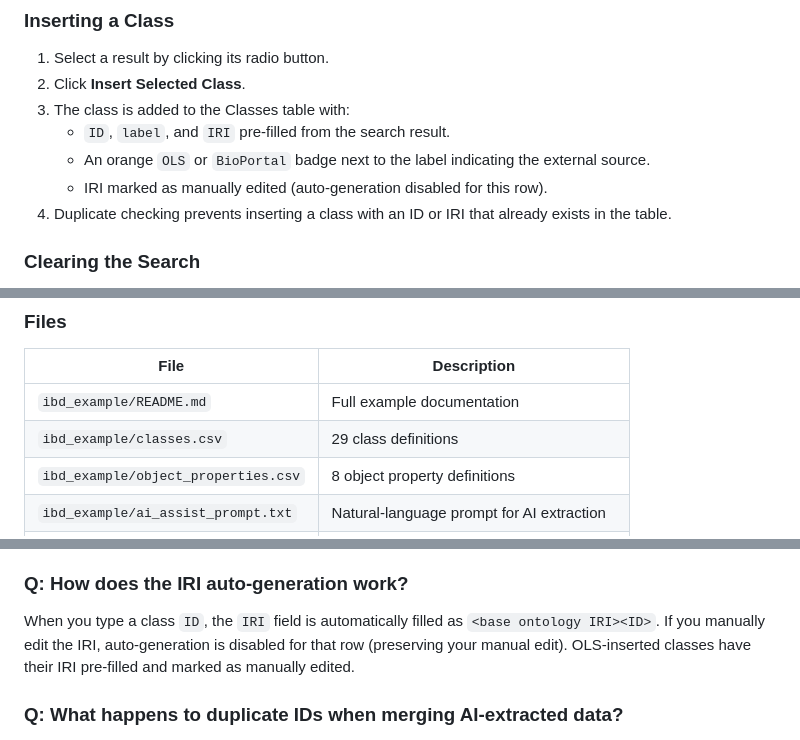
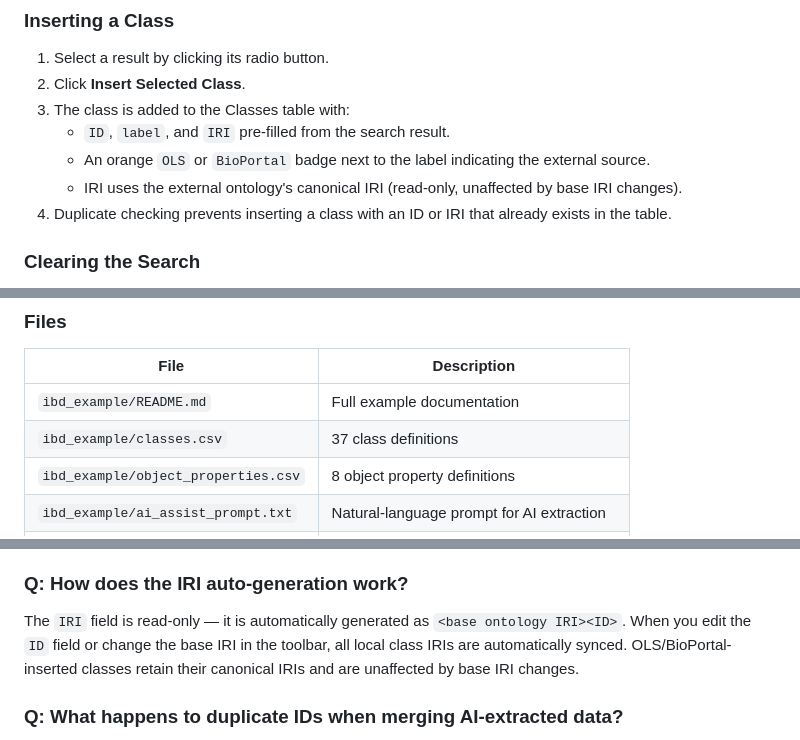
Before and after one commit to MedportalProject/Py2ONTO-VE, a Markdown page: README.md, 3 parts joined by grey strips. Drawn GitHub-style.

```diff
--- a/README.md
+++ b/README.md
@@ -292,7 +294,7 @@ Next to the source toggle, an **ontology filter** input allows you to restrict s
 3. The class is added to the Classes table with:
    - `ID`, `label`, and `IRI` pre-filled from the search result.
    - An orange `OLS` or `BioPortal` badge next to the label indicating the external source.
-   - IRI marked as manually edited (auto-generation disabled for this row).
+   - IRI uses the external ontology's canonical IRI (read-only, unaffected by base IRI changes).
 4. Duplicate checking prevents inserting a class with an ID or IRI that already exists in the table.
 
 ### Clearing the Search
@@ -581,7 +584,7 @@ Thing
 | File | Description |
 |------|-------------|
 | `ibd_example/README.md` | Full example documentation |
-| `ibd_example/classes.csv` | 29 class definitions |
+| `ibd_example/classes.csv` | 37 class definitions |
 | `ibd_example/object_properties.csv` | 8 object property definitions |
 | `ibd_example/ai_assist_prompt.txt` | Natural-language prompt for AI extraction |
 | `ibd_example/task_prompt.txt` | Task-specific instructions for AI extraction |
@@ -763,7 +766,7 @@ Use the **Ontology Class Search** tab to search the EBI Ontology Lookup Service
 
 ### Q: How does the IRI auto-generation work?
 
-When you type a class `ID`, the `IRI` field is automatically filled as `<base ontology IRI><ID>`. If you manually edit the IRI, auto-generation is disabled for that row (preserving your manual edit). OLS-inserted classes have their IRI pre-filled and marked as manually edited.
+The `IRI` field is read-only — it is automatically generated as `<base ontology IRI><ID>`. When you edit the `ID` field or change the base IRI in the toolbar, all local class IRIs are automatically synced. OLS/BioPortal-inserted classes retain their canonical IRIs and are unaffected by base IRI changes.
 
 ### Q: What happens to duplicate IDs when merging AI-extracted data?
 
```
Also changed, not shown: other parts of README.md (+12 -9 lines).
